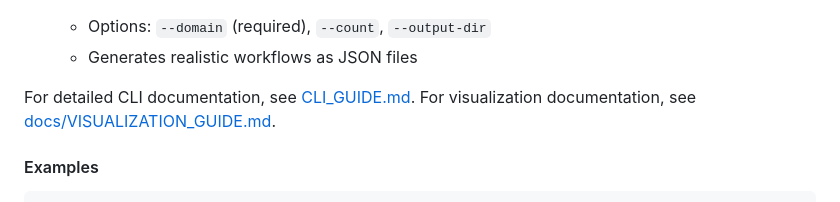
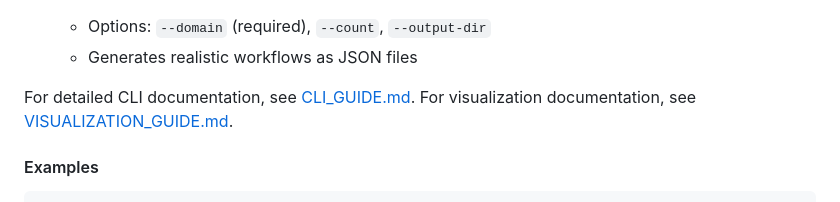
Before and after one commit to shivam-bhandari/wf-optimization, a Markdown page: README.md, the part around the change. GitHub-like rendering.

```diff
--- a/README.md
+++ b/README.md
@@ -99,7 +99,7 @@ poetry run python -m src.cli workflows --domain healthcare --count 3
   - Generates realistic workflows as JSON files
 
 For detailed CLI documentation, see [CLI_GUIDE.md](CLI_GUIDE.md).
-For visualization documentation, see [docs/VISUALIZATION_GUIDE.md](docs/VISUALIZATION_GUIDE.md).
+For visualization documentation, see [VISUALIZATION_GUIDE.md](VISUALIZATION_GUIDE.md).
 
 #### Examples
 
```
